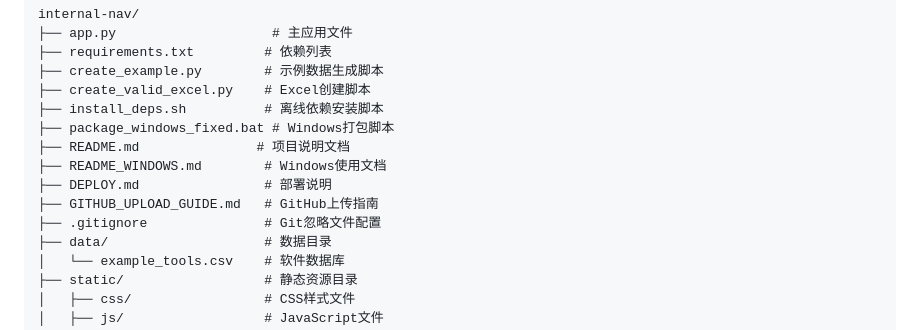
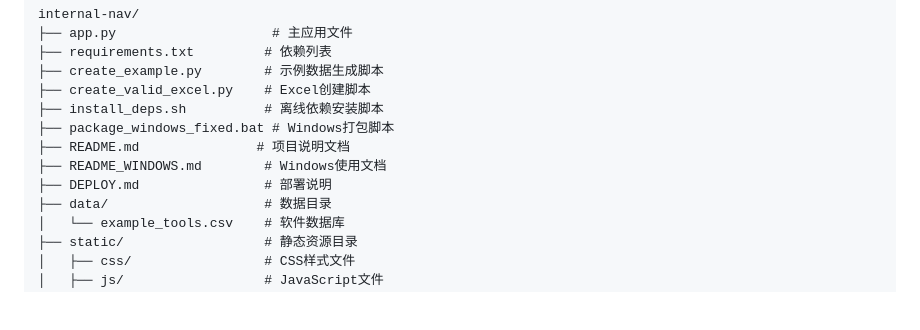
Before and after one commit to binbin421-lang/internal-nav, a Markdown page: README.md, the part around the change. GitHub-like rendering; blank space fills up the shorter version.

```diff
--- a/README.md
+++ b/README.md
@@ -172,8 +172,6 @@ internal-nav/
 ├── README.md               # 项目说明文档
 ├── README_WINDOWS.md        # Windows使用文档
 ├── DEPLOY.md                # 部署说明
-├── GITHUB_UPLOAD_GUIDE.md   # GitHub上传指南
-├── .gitignore               # Git忽略文件配置
 ├── data/                    # 数据目录
 │   └── example_tools.csv    # 软件数据库
 ├── static/                  # 静态资源目录
```
